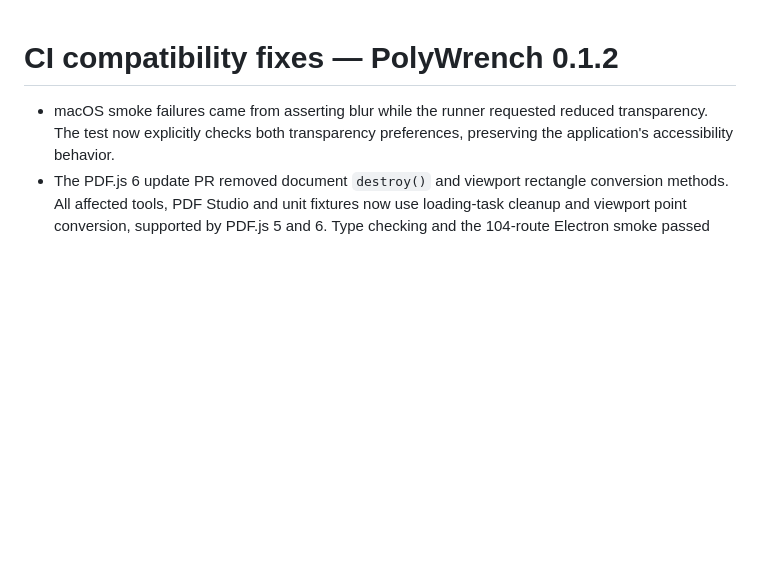
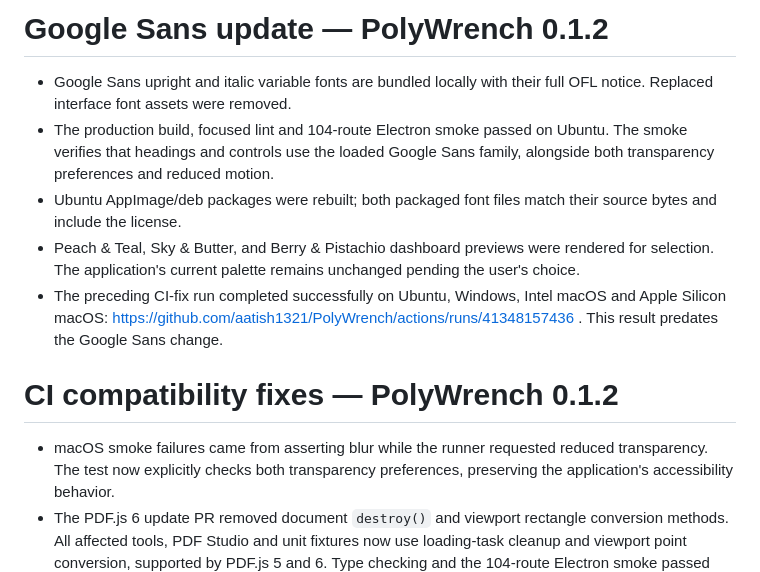
Before and after one commit to aatish1321/PolyWrench, a Markdown page: docs/VALIDATION.md, the part around the change. GitHub-like rendering; blank space fills up the shorter version.

```diff
--- a/docs/VALIDATION.md
+++ b/docs/VALIDATION.md
@@ -1,3 +1,11 @@
+# Google Sans update — PolyWrench 0.1.2
+
+- Google Sans upright and italic variable fonts are bundled locally with their full OFL notice. Replaced interface font assets were removed.
+- The production build, focused lint and 104-route Electron smoke passed on Ubuntu. The smoke verifies that headings and controls use the loaded Google Sans family, alongside both transparency preferences and reduced motion.
+- Ubuntu AppImage/deb packages were rebuilt; both packaged font files match their source bytes and include the license.
+- Peach & Teal, Sky & Butter, and Berry & Pistachio dashboard previews were rendered for selection. The application's current palette remains unchanged pending the user's choice.
+- The preceding CI-fix run completed successfully on Ubuntu, Windows, Intel macOS and Apple Silicon macOS: https://github.com/aatish1321/PolyWrench/actions/runs/41348157436 . This result predates the Google Sans change.
+
 # CI compatibility fixes — PolyWrench 0.1.2
 
 - macOS smoke failures came from asserting blur while the runner requested reduced transparency. The test now explicitly checks both transparency preferences, preserving the application's accessibility behavior.
```
Also changed, not shown: README.md (+2 -2 lines), docs/THIRD-PARTY.md (+3 -4 lines), docs/image-converter.png, docs/workspace.png, 11 other files.
